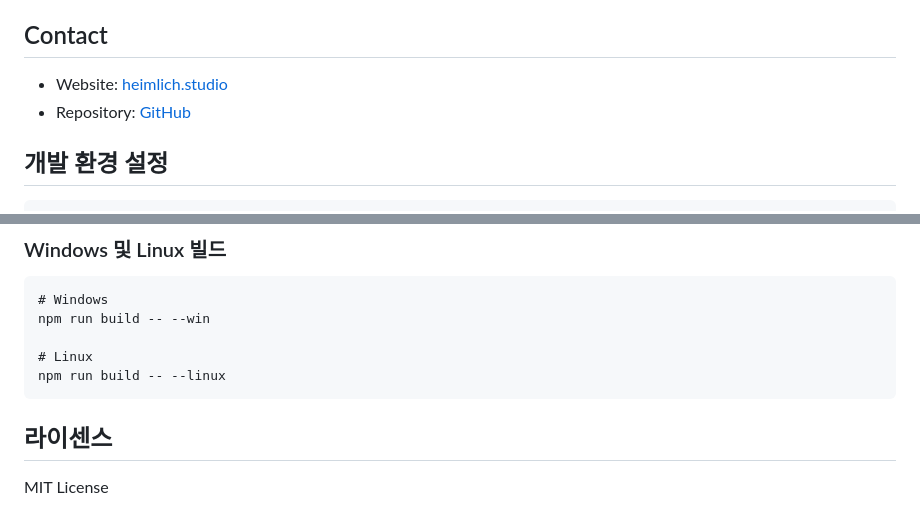
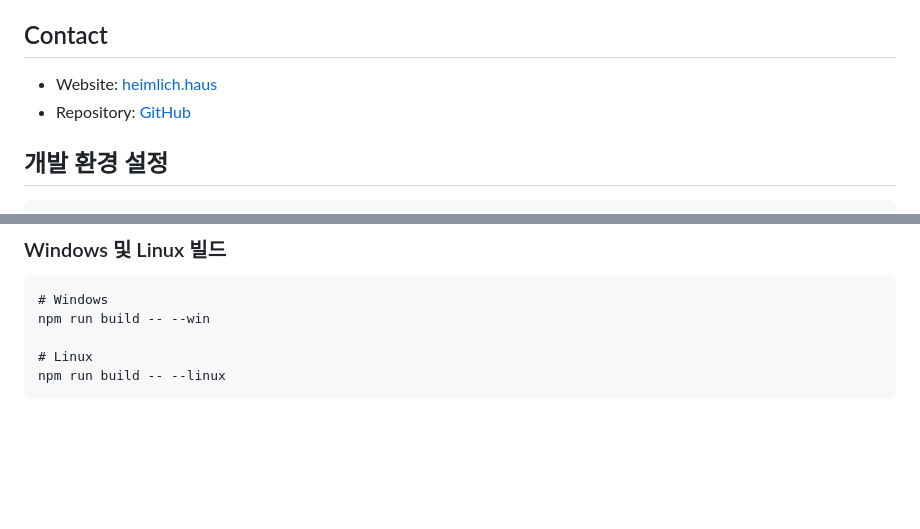
Before and after one commit to HEIMLICH-TECHNIK/HMLH-RENAMER, a Markdown page: README.md, 2 parts joined by grey strips. Rendered like a GitHub page; blank space fills up the shorter version.

````diff
--- a/README.md
+++ b/README.md
@@ -93,8 +93,8 @@ ISC License © 2025 HEIMLICH®
 
 ## Contact
 
-- Website: [heimlich.studio](https://heimlich.studio)
-- Repository: [GitHub](https://github.com/HEIMLICH-STUDIO/HMLH-RENAMER)
+- Website: [heimlich.haus](https://heimlich.haus)
+- Repository: [GitHub](https://github.com/HEIMLICH-TECHNIK/HMLH-RENAMER)
 
 ## 개발 환경 설정
 
@@ -141,7 +141,3 @@ npm run build -- --win
 # Linux
 npm run build -- --linux
 ```
-
-## 라이센스
-
-MIT License
````
